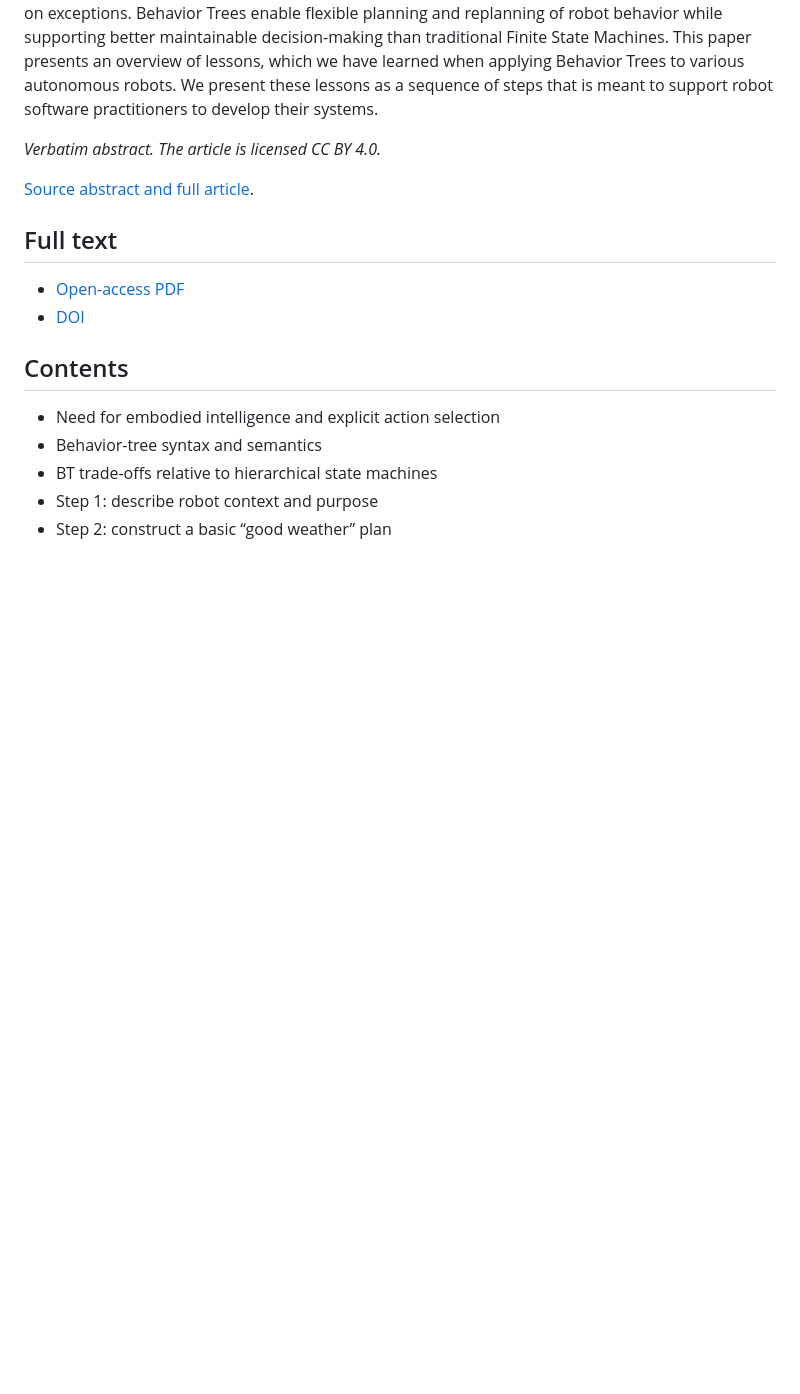
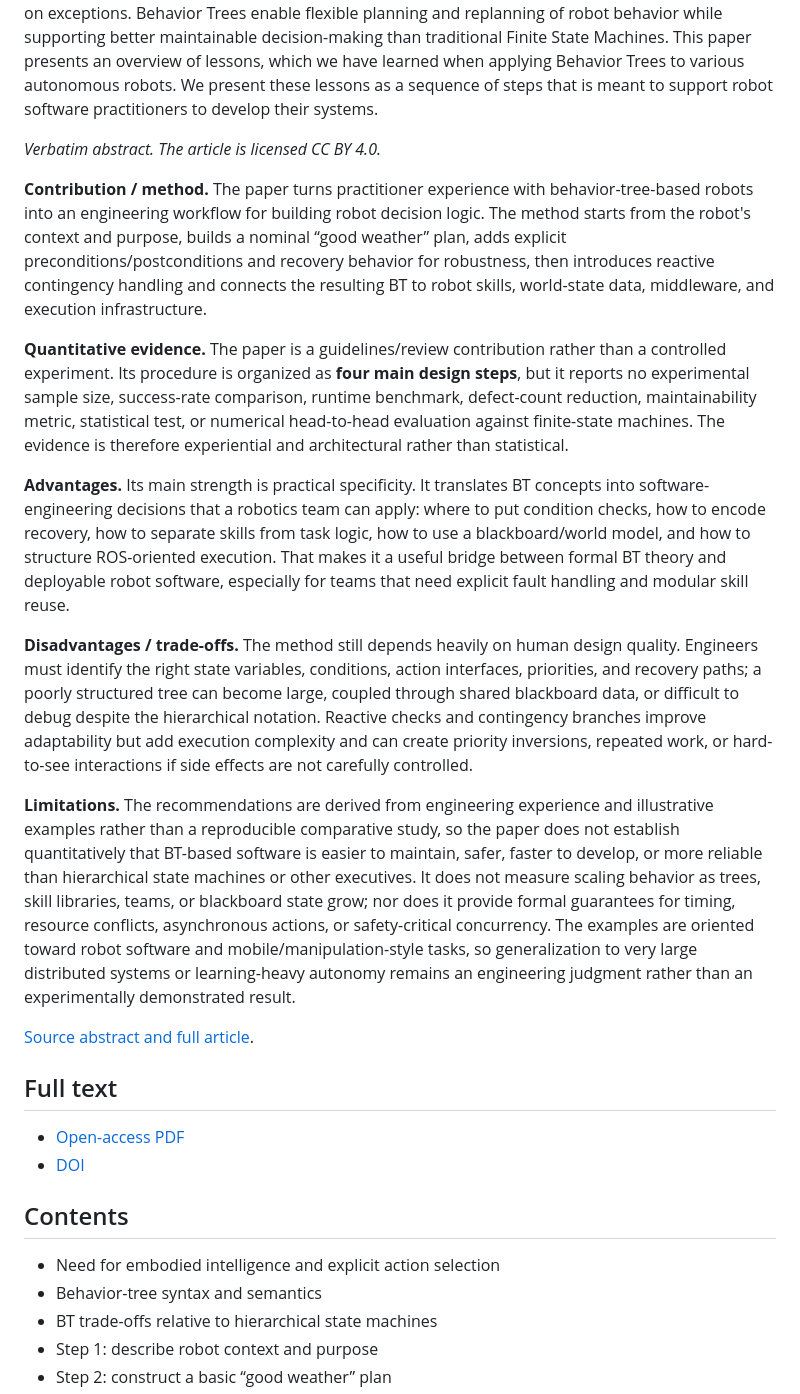
Before and after one commit to nobel-ai-tests/behavior-trees-autonomy, a Markdown page: papers/dortmans-punter-2022-practical-guidelines.md, the part around the change. Rendered like a GitHub page; blank space fills up the shorter version.

Commit message:
Add full analytical sections beneath raw abstract

```diff
--- a/papers/dortmans-punter-2022-practical-guidelines.md
+++ b/papers/dortmans-punter-2022-practical-guidelines.md
@@ -5,6 +5,16 @@
 Behavior Trees are a promising approach to model the autonomous behaviour of robots in dynamic environments. Behavior Trees represent action selection decisions as a tree of decision nodes. The hierarchy of these decision nodes provides the planning of actions of the robot including its reactions on exceptions. Behavior Trees enable flexible planning and replanning of robot behavior while supporting better maintainable decision-making than traditional Finite State Machines. This paper presents an overview of lessons, which we have learned when applying Behavior Trees to various autonomous robots. We present these lessons as a sequence of steps that is meant to support robot software practitioners to develop their systems.
 
 *Verbatim abstract. The article is licensed CC BY 4.0.*
+
+**Contribution / method.** The paper turns practitioner experience with behavior-tree-based robots into an engineering workflow for building robot decision logic. The method starts from the robot's context and purpose, builds a nominal “good weather” plan, adds explicit preconditions/postconditions and recovery behavior for robustness, then introduces reactive contingency handling and connects the resulting BT to robot skills, world-state data, middleware, and execution infrastructure.
+
+**Quantitative evidence.** The paper is a guidelines/review contribution rather than a controlled experiment. Its procedure is organized as **four main design steps**, but it reports no experimental sample size, success-rate comparison, runtime benchmark, defect-count reduction, maintainability metric, statistical test, or numerical head-to-head evaluation against finite-state machines. The evidence is therefore experiential and architectural rather than statistical.
+
+**Advantages.** Its main strength is practical specificity. It translates BT concepts into software-engineering decisions that a robotics team can apply: where to put condition checks, how to encode recovery, how to separate skills from task logic, how to use a blackboard/world model, and how to structure ROS-oriented execution. That makes it a useful bridge between formal BT theory and deployable robot software, especially for teams that need explicit fault handling and modular skill reuse.
+
+**Disadvantages / trade-offs.** The method still depends heavily on human design quality. Engineers must identify the right state variables, conditions, action interfaces, priorities, and recovery paths; a poorly structured tree can become large, coupled through shared blackboard data, or difficult to debug despite the hierarchical notation. Reactive checks and contingency branches improve adaptability but add execution complexity and can create priority inversions, repeated work, or hard-to-see interactions if side effects are not carefully controlled.
+
+**Limitations.** The recommendations are derived from engineering experience and illustrative examples rather than a reproducible comparative study, so the paper does not establish quantitatively that BT-based software is easier to maintain, safer, faster to develop, or more reliable than hierarchical state machines or other executives. It does not measure scaling behavior as trees, skill libraries, teams, or blackboard state grow; nor does it provide formal guarantees for timing, resource conflicts, asynchronous actions, or safety-critical concurrency. The examples are oriented toward robot software and mobile/manipulation-style tasks, so generalization to very large distributed systems or learning-heavy autonomy remains an engineering judgment rather than an experimentally demonstrated result.
 
 [Source abstract and full article](https://onlinelibrary.wiley.com/doi/full/10.1155/2022/3314084).
 
```
